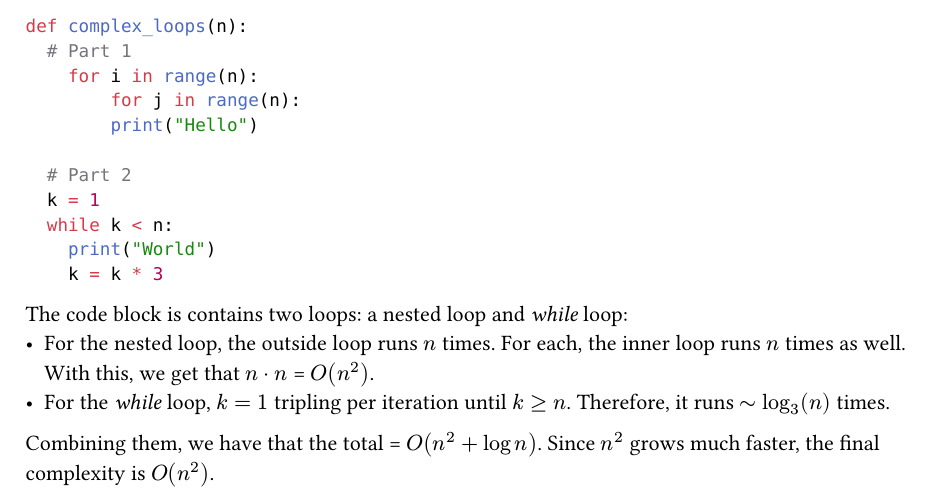
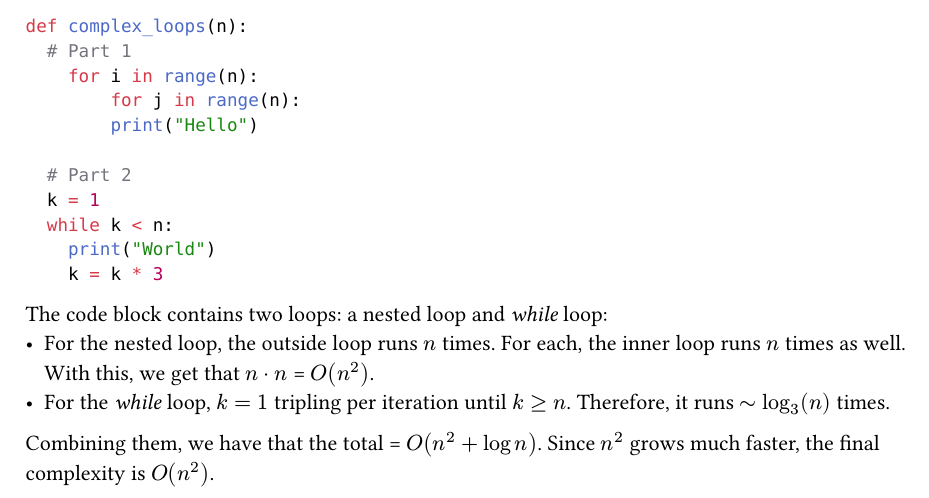
Before and after one commit to hcirne/t4inf1003-theoretische-informatik-2, a Typst document (practice-exam/practice-exam.typ): part of page 4 of 4, cut so that both start at the same text. Compiled offline with Typst 0.15.

Commit message:
fix minor grammar

````diff
--- a/practice-exam/practice-exam.typ
+++ b/practice-exam/practice-exam.typ
@@ -205,7 +205,7 @@ def complex_loops(n):
     k = k * 3
 ```
 
-The code block is contains two loops: a nested loop and _while_ loop:
+The code block contains two loops: a nested loop and _while_ loop:
 - For the nested loop, the outside loop runs $n$ times. For each, the inner loop runs $n$ times as well. With this, we get that $n dot n$ = $O(n^2)$.
 - For the _while_ loop, $k = 1$ tripling per iteration until $k >= n$. Therefore, it runs $~log_3(n)$ times.
 
````
